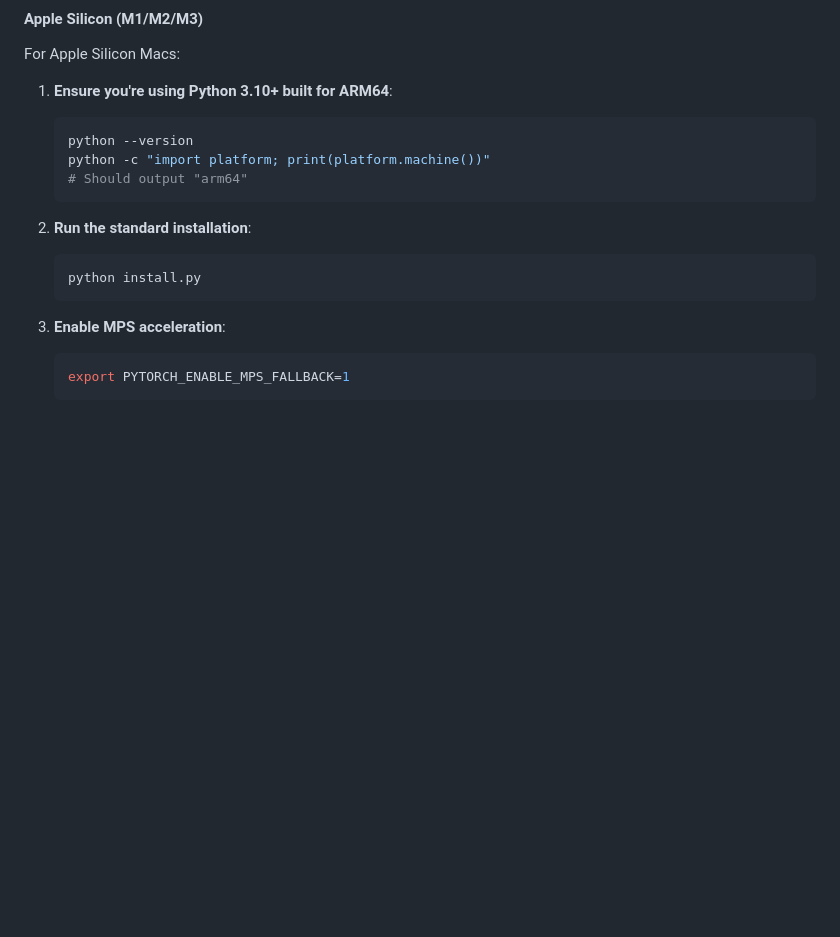
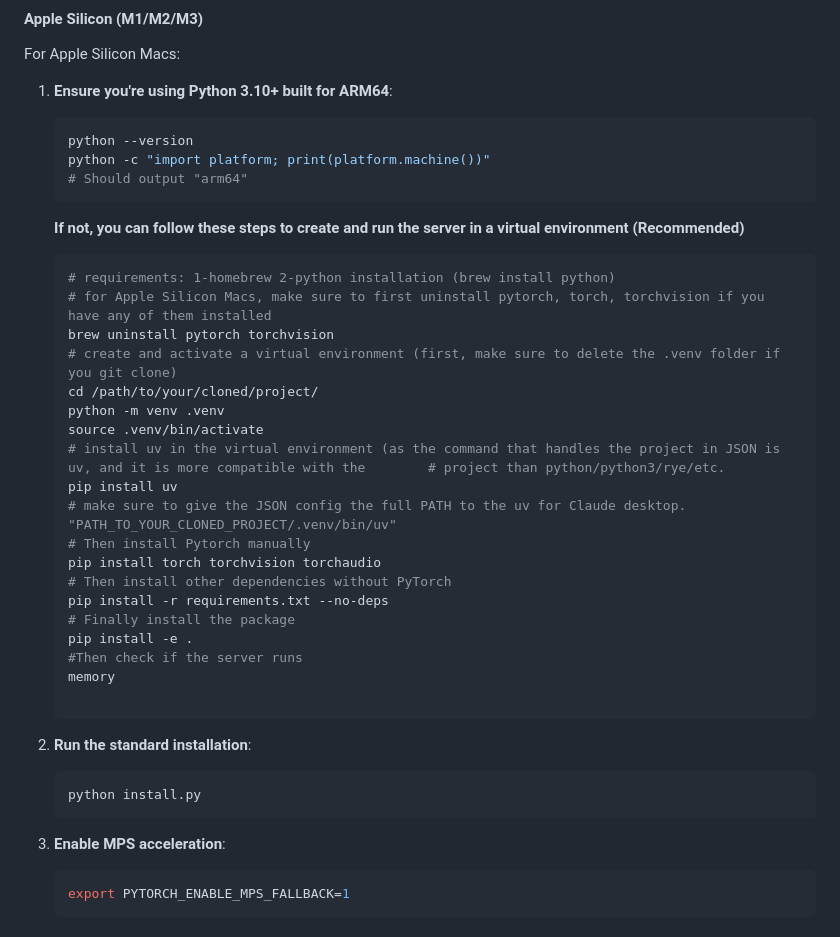
Before and after one commit to zudsniper/mcp-memory-service, a Markdown page: docs/guides/installation.md, the part around the change. Drawn GitHub-style; blank space fills up the shorter version.

Commit message:
Update installation.md
Adressed several installation and running issues for running the server in a virtual environment on Apple Silicon Macs.

the Claude desktop config must be adjusted to point to the full path of uv for "command", assuming the target has installed uv only in the virtual environment.

also, several dependency handling issues are still there. the persistent one is the enforcement of torch 2.5.1 while the uv.lock doesn't handle the installation of torch on Apple Silicon Macs correctly. That would be nice if you could resolve that. for the time being, I removed the dependency from uv.lock file and manually installed Pytorch dependencies. (The latest torch 2.6.0 seems work pretty well).

````diff
--- a/docs/guides/installation.md
+++ b/docs/guides/installation.md
@@ -80,13 +80,33 @@ For Apple Silicon Macs:
    python -c "import platform; print(platform.machine())"
    # Should output "arm64"
    ```
+   **If not, you can follow these steps to create and run the server in a virtual environment (Recommended)**
+   ```bash
+   # requirements: 1-homebrew 2-python installation (brew install python)
+   # for Apple Silicon Macs, make sure to first uninstall pytorch, torch, torchvision if you have any of them installed
+   brew uninstall pytorch torchvision
+   # create and activate a virtual environment (first, make sure to delete the .venv folder if you git clone)
+   cd /path/to/your/cloned/project/
+   python -m venv .venv
+   source .venv/bin/activate
+   # install uv in the virtual environment (as the command that handles the project in JSON is uv, and it is more compatible with the        # project than python/python3/rye/etc.
+   pip install uv
+   # make sure to give the JSON config the full PATH to the uv for Claude desktop.  "PATH_TO_YOUR_CLONED_PROJECT/.venv/bin/uv"
+   # Then install Pytorch manually
+   pip install torch torchvision torchaudio
+   # Then install other dependencies without PyTorch
+   pip install -r requirements.txt --no-deps
+   # Finally install the package
+   pip install -e .
+   #Then check if the server runs
+   memory
 
-2. **Run the standard installation**:
+3. **Run the standard installation**:
    ```bash
    python install.py
    ```
 
-3. **Enable MPS acceleration**:
+4. **Enable MPS acceleration**:
    ```bash
    export PYTORCH_ENABLE_MPS_FALLBACK=1
    ```
````
